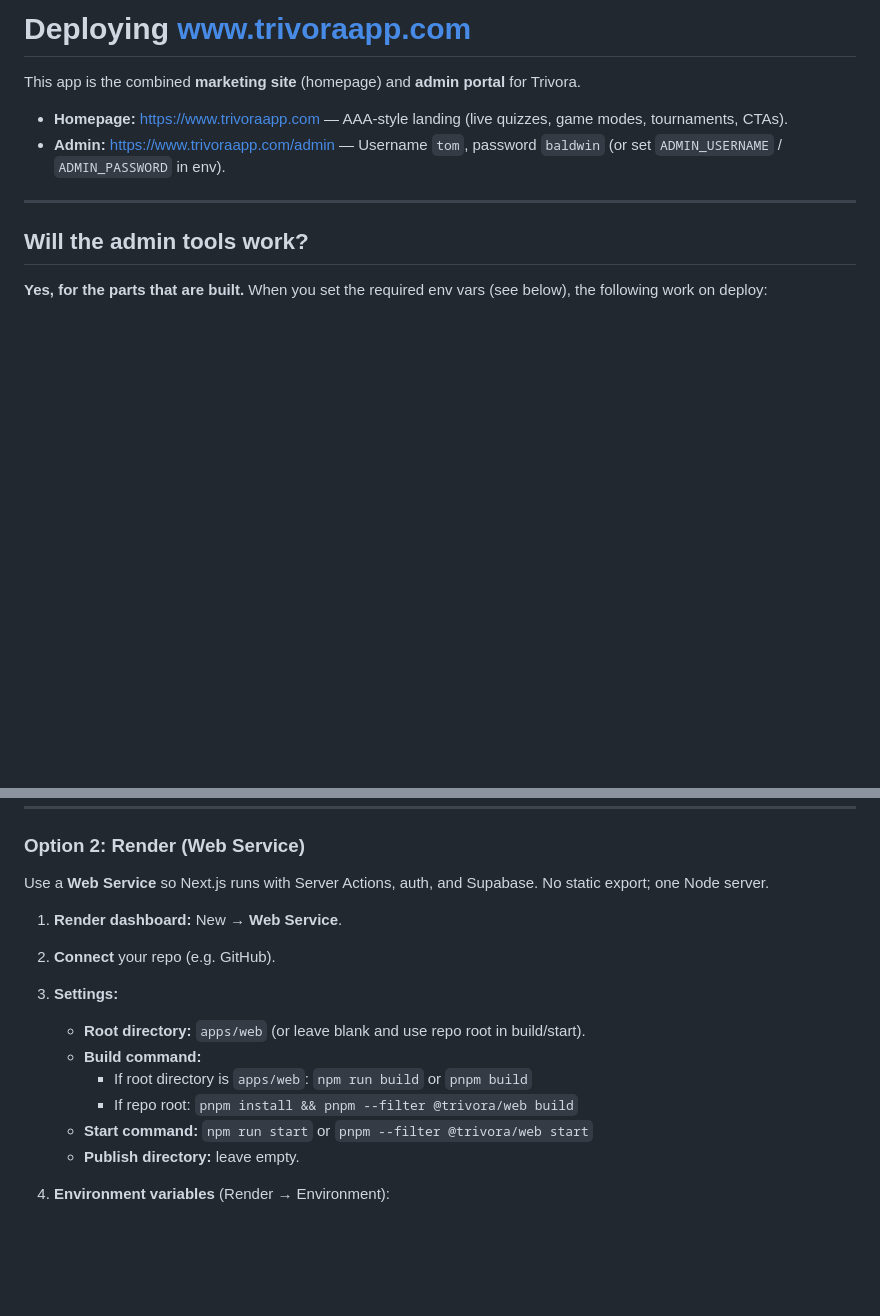
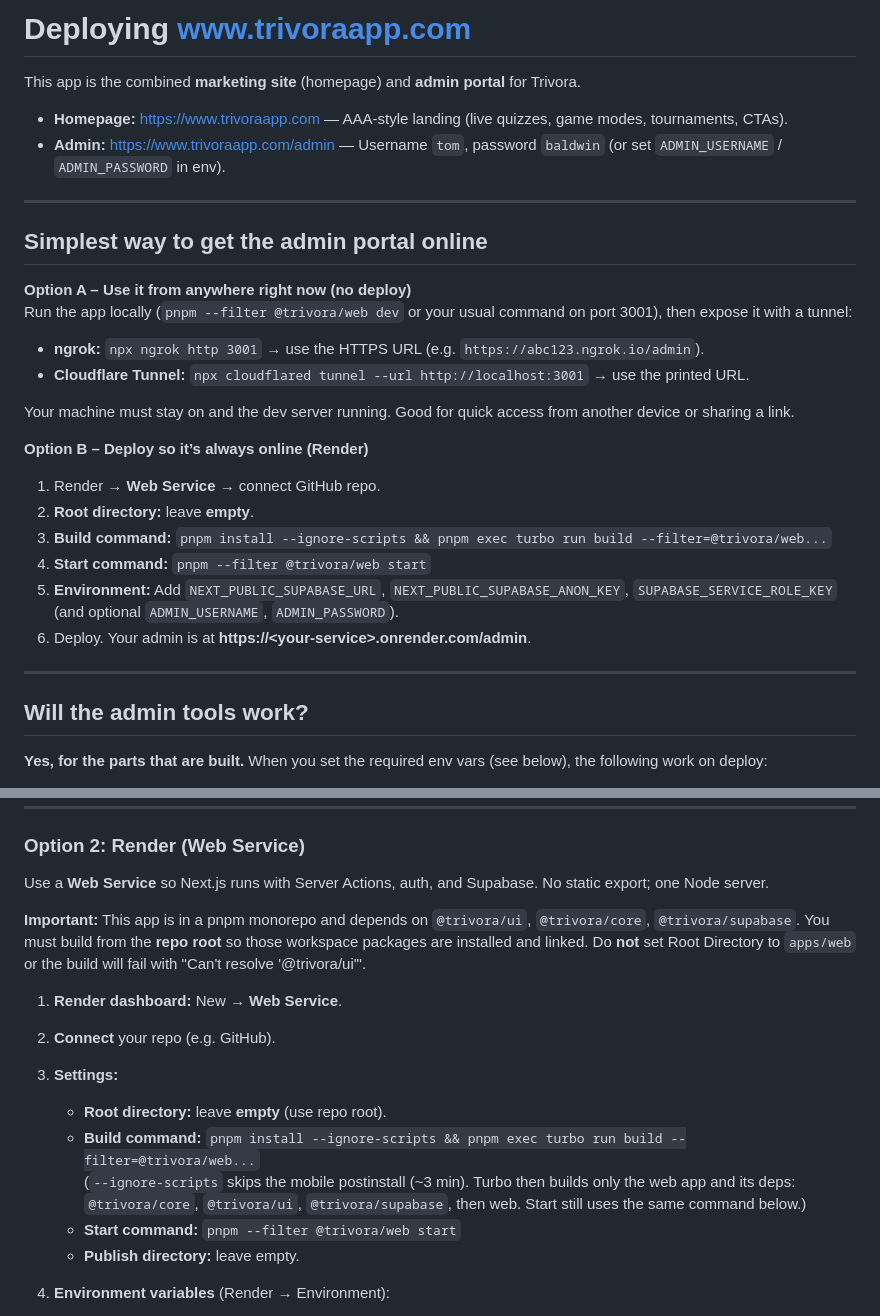
Before and after one commit to tombaldwin96/trivora, a Markdown page: apps/web/RENDER_DEPLOY.md, 2 parts joined by grey strips. GitHub-like rendering; blank space fills up the shorter version.

Commit message:
docs: add simplest path for admin portal (tunnel + Render checklist)
Co-authored-by: Cursor <cursoragent@cursor.com>

```diff
--- a/apps/web/RENDER_DEPLOY.md
+++ b/apps/web/RENDER_DEPLOY.md
@@ -4,6 +4,26 @@ This app is the combined **marketing site** (homepage) and **admin portal** for
 
 - **Homepage:** https://www.trivoraapp.com — AAA-style landing (live quizzes, game modes, tournaments, CTAs).
 - **Admin:** https://www.trivoraapp.com/admin — Username `tom`, password `baldwin` (or set `ADMIN_USERNAME` / `ADMIN_PASSWORD` in env).
+
+---
+
+## Simplest way to get the admin portal online
+
+**Option A – Use it from anywhere right now (no deploy)**
+Run the app locally (`pnpm --filter @trivora/web dev` or your usual command on port 3001), then expose it with a tunnel:
+
+- **ngrok:** `npx ngrok http 3001` → use the HTTPS URL (e.g. `https://abc123.ngrok.io/admin`).
+- **Cloudflare Tunnel:** `npx cloudflared tunnel --url http://localhost:3001` → use the printed URL.
+
+Your machine must stay on and the dev server running. Good for quick access from another device or sharing a link.
+
+**Option B – Deploy so it’s always online (Render)**
+1. Render → **Web Service** → connect GitHub repo.
+2. **Root directory:** leave **empty**.
+3. **Build command:** `pnpm install --ignore-scripts && pnpm exec turbo run build --filter=@trivora/web...`
+4. **Start command:** `pnpm --filter @trivora/web start`
+5. **Environment:** Add `NEXT_PUBLIC_SUPABASE_URL`, `NEXT_PUBLIC_SUPABASE_ANON_KEY`, `SUPABASE_SERVICE_ROLE_KEY` (and optional `ADMIN_USERNAME`, `ADMIN_PASSWORD`).
+6. Deploy. Your admin is at **https://&lt;your-service&gt;.onrender.com/admin**.
 
 ---
 
@@ -53,14 +73,15 @@ No start command needed; Vercel runs the Next.js serverless runtime.
 
 Use a **Web Service** so Next.js runs with Server Actions, auth, and Supabase. No static export; one Node server.
 
+**Important:** This app is in a pnpm monorepo and depends on `@trivora/ui`, `@trivora/core`, `@trivora/supabase`. You must build from the **repo root** so those workspace packages are installed and linked. Do **not** set Root Directory to `apps/web` or the build will fail with "Can't resolve '@trivora/ui'".
+
 1. **Render dashboard:** New → **Web Service**.
 2. **Connect** your repo (e.g. GitHub).
 3. **Settings:**
-   - **Root directory:** `apps/web` (or leave blank and use repo root in build/start).
-   - **Build command:**
-     - If root directory is `apps/web`: `npm run build` or `pnpm build`
-     - If repo root: `pnpm install && pnpm --filter @trivora/web build`
-   - **Start command:** `npm run start` or `pnpm --filter @trivora/web start`
+   - **Root directory:** leave **empty** (use repo root).
+   - **Build command:** `pnpm install --ignore-scripts && pnpm exec turbo run build --filter=@trivora/web...`
+     (`--ignore-scripts` skips the mobile postinstall (~3 min). Turbo then builds only the web app and its deps: `@trivora/core`, `@trivora/ui`, `@trivora/supabase`, then web. Start still uses the same command below.)
+   - **Start command:** `pnpm --filter @trivora/web start`
    - **Publish directory:** leave empty.
 
 4. **Environment variables** (Render → Environment):
```
